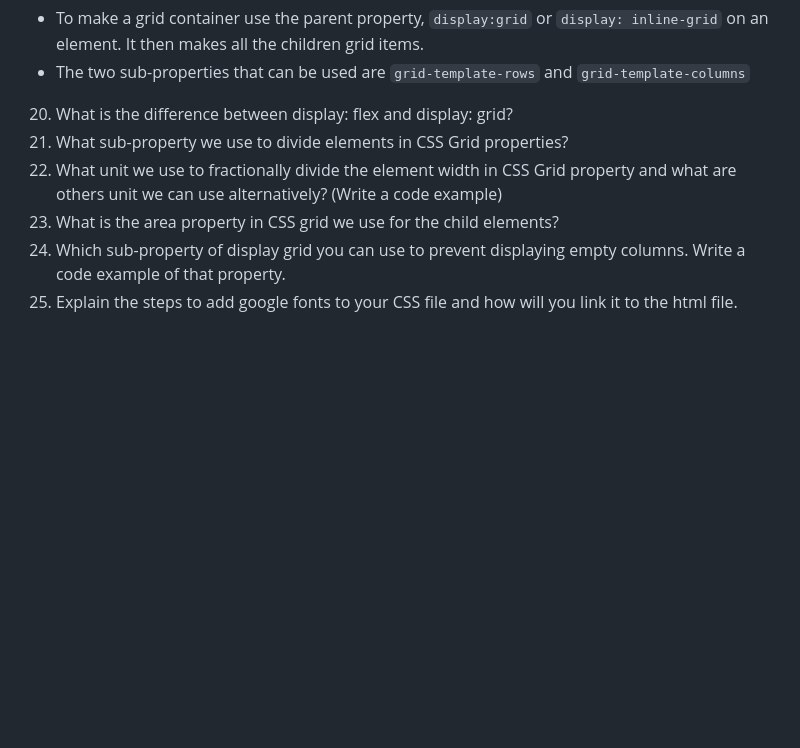
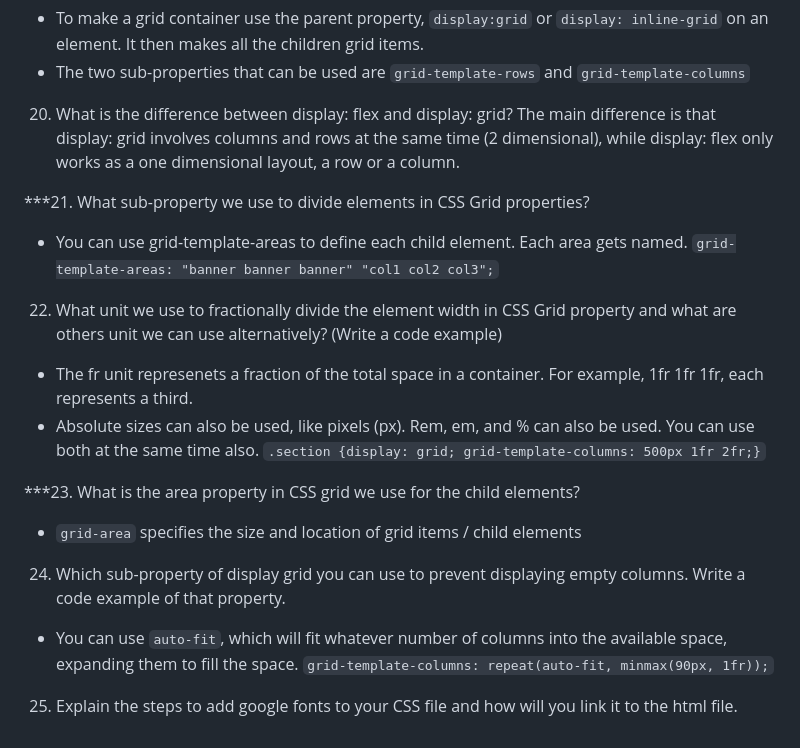
Before and after one commit to ShannonHicks0244/reference-website, a Markdown page: README.md, the part around the change. GitHub-like rendering; blank space fills up the shorter version.

Commit message:
Did questions 20 to 24

```diff
--- a/README.md
+++ b/README.md
@@ -172,8 +172,22 @@ Example of selecting a child in a parent and applying a child sub-property
 `grid-template-rows` and `grid-template-columns`
 
 20. What is the difference between display: flex and display: grid?
-21. What sub-property we use to divide elements in CSS Grid properties?
+The main difference is that display: grid involves columns and rows at the same time (2 dimensional), while display: flex only works as a one dimensional layout, a row or a column.
+
+***21. What sub-property we use to divide elements in CSS Grid properties?
+- You can use grid-template-areas to define each child element. Each area gets named.
+`grid-template-areas: "banner banner banner" "col1 col2 col3";`
+
 22. What unit we use to fractionally divide the element width in CSS Grid property and what are others unit we can use alternatively? (Write a code example)
-23. What is the area property in CSS grid we use for the child elements?
+- The fr unit represenets a fraction of the total space in a container. For example, 1fr 1fr 1fr, each represents a third.
+- Absolute sizes can also be used, like pixels (px). Rem, em, and % can also be used. You can use both at the same time also.
+`.section {display: grid; grid-template-columns: 500px 1fr 2fr;}`
+
+***23. What is the area property in CSS grid we use for the child elements?
+- `grid-area` specifies the size and location of grid items / child elements
+
 24. Which sub-property of display grid you can use to prevent displaying empty columns. Write a code example of that property.
+- You can use `auto-fit`, which will fit whatever number of columns into the available space, expanding them to fill the space.
+  `grid-template-columns: repeat(auto-fit, minmax(90px, 1fr));`
+
 25. Explain the steps to add google fonts to your CSS file and how will you link it to the html file.
```
